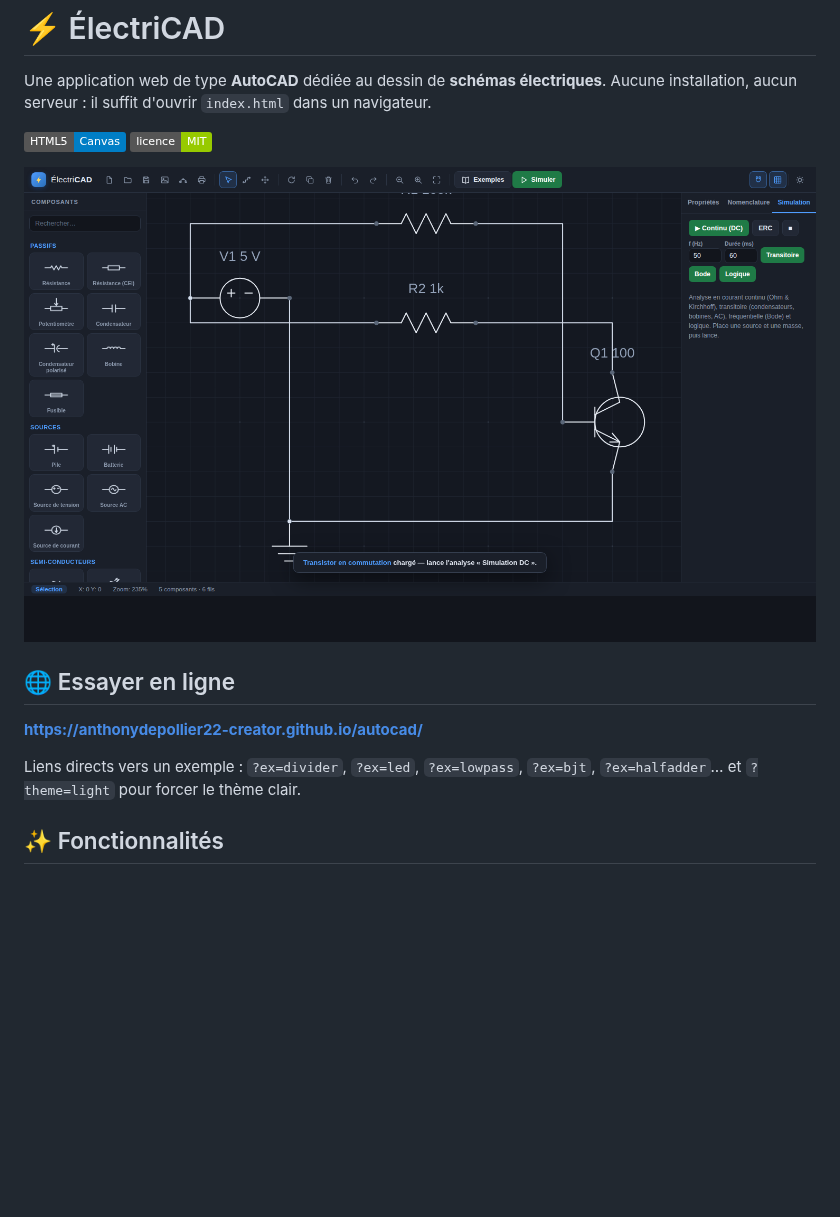
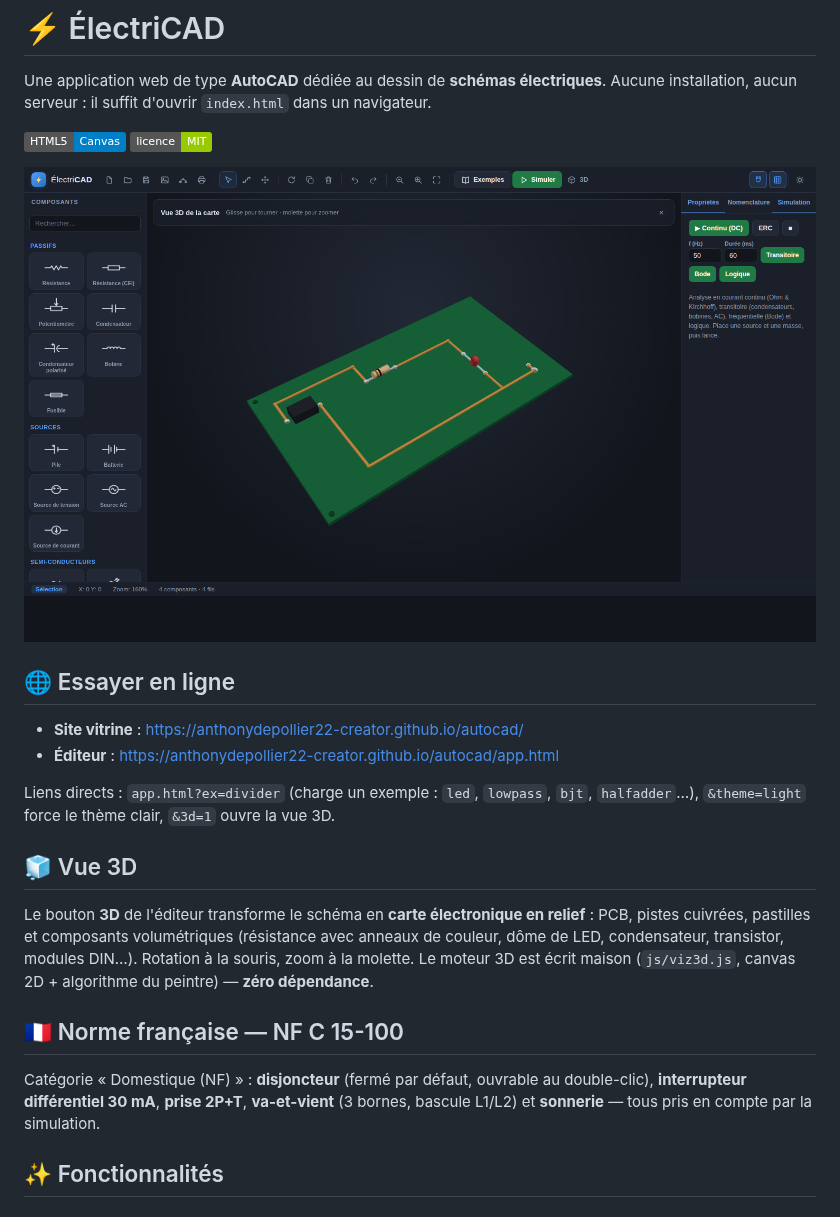
Before and after one commit to anthonydepollier22-creator/autocad, a Markdown page: README.md, the part around the change. GitHub-like rendering; pictures changed too: docs/screenshot-3d.png (added); badges without logos; blank space fills up the shorter version.

```diff
--- a/README.md
+++ b/README.md
@@ -5,14 +5,29 @@ Aucune installation, aucun serveur : il suffit d'ouvrir `index.html` dans un nav
 
 ![ÉlectriCAD](https://img.shields.io/badge/HTML5-Canvas-blue) ![Licence](https://img.shields.io/badge/licence-MIT-green)
 
-![Capture d'écran — thème sombre](docs/screenshot-dark.png)
+![Vue 3D de la carte](docs/screenshot-3d.png)
 
 ## 🌐 Essayer en ligne
 
-**https://anthonydepollier22-creator.github.io/autocad/**
+- **Site vitrine** : https://anthonydepollier22-creator.github.io/autocad/
+- **Éditeur** : https://anthonydepollier22-creator.github.io/autocad/app.html
 
-Liens directs vers un exemple : `?ex=divider`, `?ex=led`, `?ex=lowpass`, `?ex=bjt`,
-`?ex=halfadder`… et `?theme=light` pour forcer le thème clair.
+Liens directs : `app.html?ex=divider` (charge un exemple : `led`, `lowpass`, `bjt`,
+`halfadder`…), `&theme=light` force le thème clair, `&3d=1` ouvre la vue 3D.
+
+## 🧊 Vue 3D
+
+Le bouton **3D** de l'éditeur transforme le schéma en **carte électronique en
+relief** : PCB, pistes cuivrées, pastilles et composants volumétriques (résistance
+avec anneaux de couleur, dôme de LED, condensateur, transistor, modules DIN…).
+Rotation à la souris, zoom à la molette. Le moteur 3D est écrit maison
+(`js/viz3d.js`, canvas 2D + algorithme du peintre) — **zéro dépendance**.
+
+## 🇫🇷 Norme française — NF C 15-100
+
+Catégorie « Domestique (NF) » : **disjoncteur** (fermé par défaut, ouvrable au
+double-clic), **interrupteur différentiel 30 mA**, **prise 2P+T**, **va-et-vient**
+(3 bornes, bascule L1/L2) et **sonnerie** — tous pris en compte par la simulation.
 
 ## ✨ Fonctionnalités
 
```
Also changed, not shown: docs/screenshot-accueil.png (added), 10 other files.
